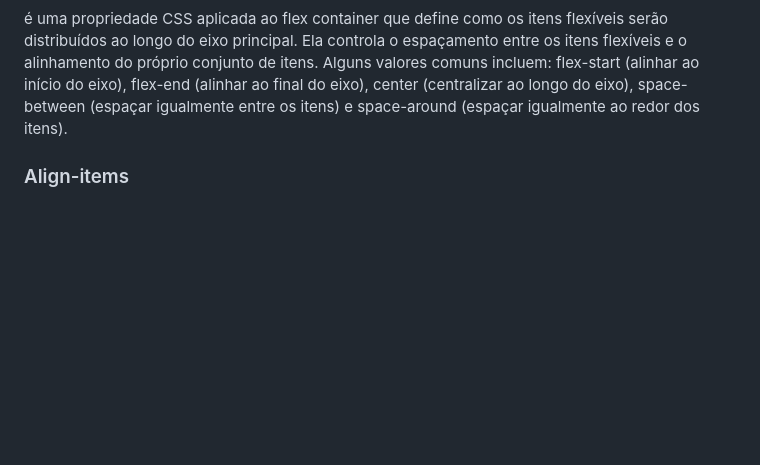
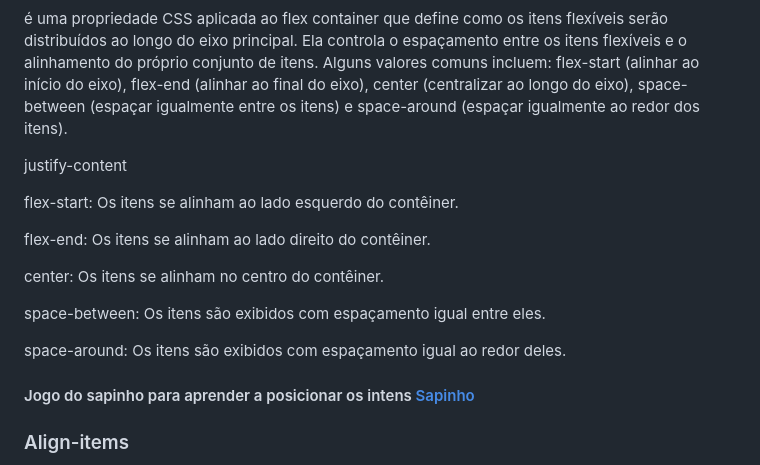
Before and after one commit to Adjcds/Resumo-frontend, a Markdown page: README.md, the part around the change. Rendered like a GitHub page; blank space fills up the shorter version.

```diff
--- a/README.md
+++ b/README.md
@@ -159,6 +159,20 @@
 
    é uma propriedade CSS aplicada ao flex container que define como os itens flexíveis serão distribuídos ao longo do eixo principal. Ela controla o espaçamento entre os itens flexíveis e o alinhamento do próprio conjunto de itens. Alguns valores comuns incluem: flex-start (alinhar ao início do eixo), flex-end (alinhar ao final do eixo), center (centralizar ao longo do eixo), space-between (espaçar igualmente entre os itens) e space-around (espaçar igualmente ao redor dos itens).
 
+   justify-content
+
+flex-start: Os itens se alinham ao lado esquerdo do contêiner.
+
+flex-end: Os itens se alinham ao lado direito do contêiner.
+
+center: Os itens se alinham no centro do contêiner.
+
+space-between: Os itens são exibidos com espaçamento igual entre eles.
+
+space-around: Os itens são exibidos com espaçamento igual ao redor deles.
+
+ #### Jogo do sapinho para aprender a posicionar os intens  <a href="https://flexboxfroggy.com/">Sapinho</a>
+
  ### Align-items
 
    é outra propriedade CSS aplicada ao flex container que define como os itens flexíveis serão alinhados ao longo do eixo transversal. Ela controla o posicionamento vertical dos itens flexíveis dentro do contêiner. Alguns valores comuns incluem: flex-start (alinhar ao topo do contêiner), flex-end (alinhar à base do contêiner), center (centralizar verticalmente no contêiner), baseline (alinhar pela linha de base) e stretch (alongar os itens para preencher a altura total do contêiner).
```
